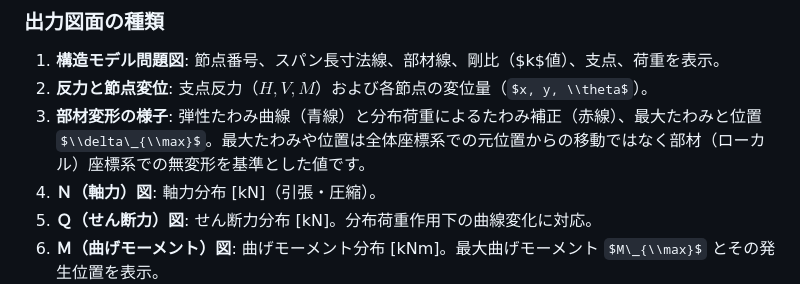
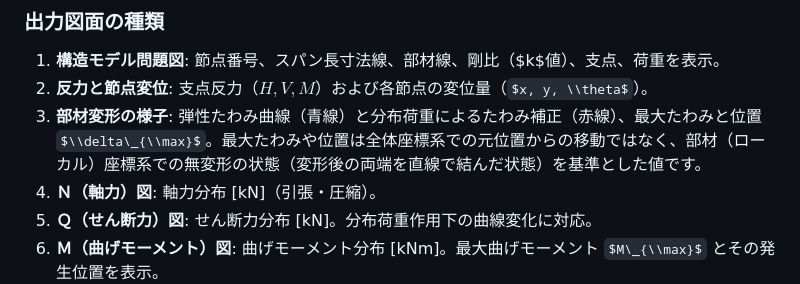
Before and after one commit to k-a-AML/frame-analysis-app, a Markdown page: manual.md, the part around the change. Drawn GitHub-style; some formulas as TeX source.

```diff
--- a/manual.md
+++ b/manual.md
@@ -155,7 +155,7 @@
 
 1. **構造モデル問題図**: 節点番号、スパン長寸法線、部材線、剛比（$k$値）、支点、荷重を表示。
 2. **反力と節点変位**: 支点反力（$H, V, M$）および各節点の変位量（$x, y, \\theta$）。
-3. **部材変形の様子**: 弾性たわみ曲線（青線）と分布荷重によるたわみ補正（赤線）、最大たわみと位置 $\\delta\_{\\max}$。最大たわみや位置は全体座標系での元位置からの移動ではなく部材（ローカル）座標系での無変形を基準とした値です。
+3. **部材変形の様子**: 弾性たわみ曲線（青線）と分布荷重によるたわみ補正（赤線）、最大たわみと位置 $\\delta\_{\\max}$。最大たわみや位置は全体座標系での元位置からの移動ではなく、部材（ローカル）座標系での無変形の状態（変形後の両端を直線で結んだ状態）を基準とした値です。
 4. **Ｎ（軸力）図**: 軸力分布 \[kN]（引張・圧縮）。
 5. **Ｑ（せん断力）図**: せん断力分布 \[kN]。分布荷重作用下の曲線変化に対応。
 6. **Ｍ（曲げモーメント）図**: 曲げモーメント分布 \[kNm]。最大曲げモーメント $M\_{\\max}$ とその発生位置を表示。
```
